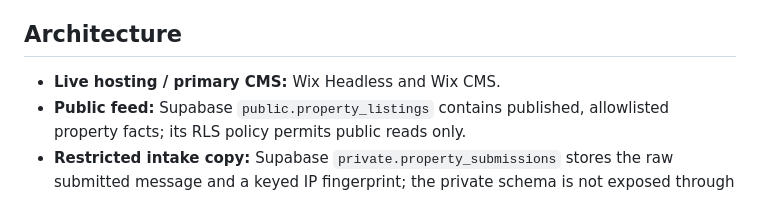
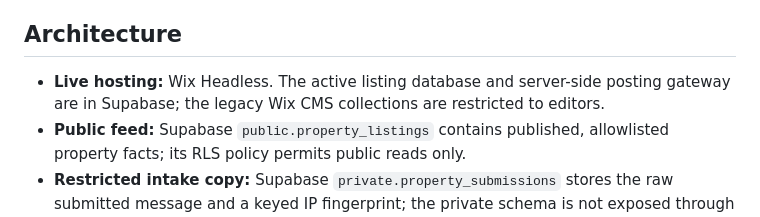
Before and after one commit to artclass11/Astate, a Markdown page: README.md, the part around the change. GitHub-like rendering.

Commit message:
Clarify Astate's active database and hosting split

```diff
--- a/README.md
+++ b/README.md
@@ -6,7 +6,7 @@ Astate is a public, text-first real-estate marketplace and buyer/seller lead mat
 
 ## Architecture
 
-- **Live hosting / primary CMS:** Wix Headless and Wix CMS.
+- **Live hosting:** Wix Headless. The active listing database and server-side posting gateway are in Supabase; the legacy Wix CMS collections are restricted to editors.
 - **Public feed:** Supabase `public.property_listings` contains published, allowlisted property facts; its RLS policy permits public reads only.
 - **Restricted intake copy:** Supabase `private.property_submissions` stores the raw submitted message and a keyed IP fingerprint; the private schema is not exposed through the public Data API.
 - **Web client:** static HTML/CSS/JavaScript in the root and `assets/`.
```
